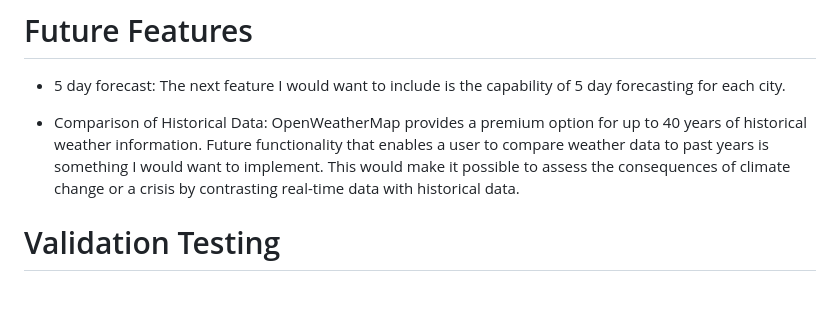
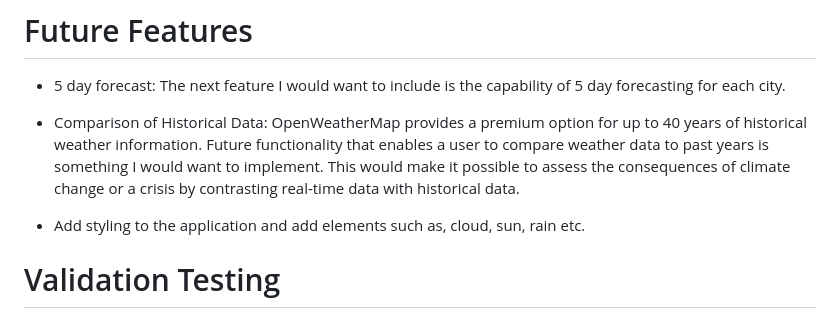
Before and after one commit to chloekeenan/weather-app, a Markdown page: README.md, the part around the change. Drawn GitHub-style; blank space fills up the shorter version.

Commit message:
update future features

```diff
--- a/README.md
+++ b/README.md
@@ -31,6 +31,8 @@ This application is aimed at users of all ages who simply just want to check the
 - 5 day forecast: The next feature I would want to include is the capability of 5 day forecasting for each city.
 
 - Comparison of Historical Data: OpenWeatherMap provides a premium option for up to 40 years of historical weather information. Future functionality that enables a user to compare weather data to past years is something I would want to implement. This would make it possible to assess the consequences of climate change or a crisis by contrasting real-time data with historical data.
+
+- Add styling to the application and add elements such as, cloud, sun, rain etc.
 
 # Validation Testing
  When running through the , CI Linter no issues were reported.
```
